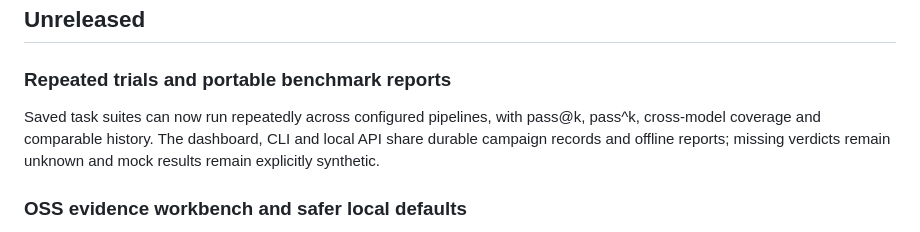
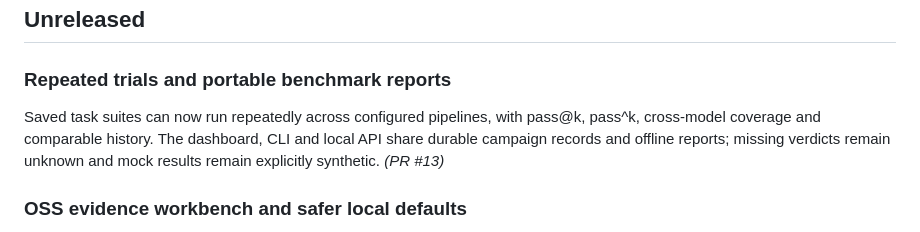
Before and after one commit to niksacdev/rove, a Markdown page: CHANGELOG.md, the part around the change. Drawn GitHub-style.

Commit message:
Reference benchmark PR in changelog

```diff
--- a/CHANGELOG.md
+++ b/CHANGELOG.md
@@ -10,7 +10,7 @@ Format: each entry includes the date, a short title, and a description of what c
 
 ### Repeated trials and portable benchmark reports
 
-Saved task suites can now run repeatedly across configured pipelines, with pass@k, pass^k, cross-model coverage and comparable history. The dashboard, CLI and local API share durable campaign records and offline reports; missing verdicts remain unknown and mock results remain explicitly synthetic.
+Saved task suites can now run repeatedly across configured pipelines, with pass@k, pass^k, cross-model coverage and comparable history. The dashboard, CLI and local API share durable campaign records and offline reports; missing verdicts remain unknown and mock results remain explicitly synthetic. *(PR #13)*
 
 ### OSS evidence workbench and safer local defaults
 
```
